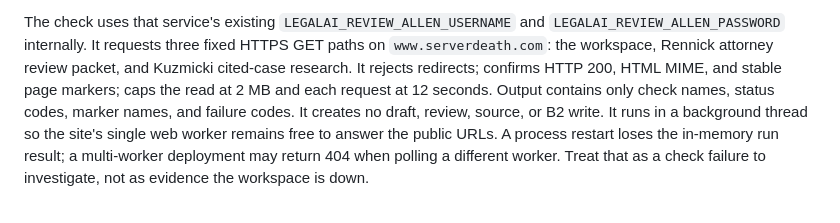
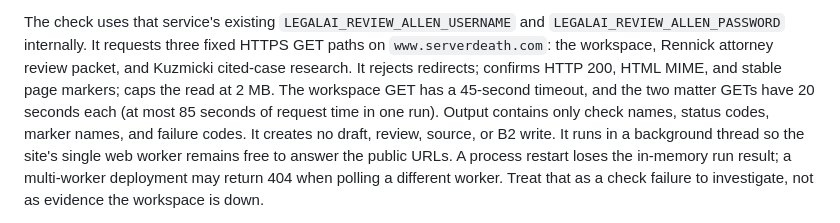
Before and after one commit to nhpcorp35/legal-ai, a Markdown page: docs/PRODUCTION_RAILWAY_MAP.md, the part around the change. Rendered like a GitHub page.

Commit message:
Bound workspace smoke timeouts after measured 12s failure

```diff
--- a/docs/PRODUCTION_RAILWAY_MAP.md
+++ b/docs/PRODUCTION_RAILWAY_MAP.md
@@ -35,8 +35,9 @@ The check uses that service's existing `LEGALAI_REVIEW_ALLEN_USERNAME` and
 `LEGALAI_REVIEW_ALLEN_PASSWORD` internally. It requests three fixed HTTPS GET
 paths on `www.serverdeath.com`: the workspace, Rennick attorney review packet,
 and Kuzmicki cited-case research. It rejects redirects; confirms HTTP 200,
-HTML MIME, and stable page markers; caps the read at 2 MB and each request at
-12 seconds. Output contains only check names, status codes, marker names, and
+HTML MIME, and stable page markers; caps the read at 2 MB. The workspace GET
+has a 45-second timeout, and the two matter GETs have 20 seconds each (at most
+85 seconds of request time in one run). Output contains only check names, status codes, marker names, and
 failure codes. It creates no draft, review, source, or B2 write. It runs in a
 background thread so the site's single web worker remains free to answer the
 public URLs. A process restart loses the in-memory run result; a multi-worker
```
